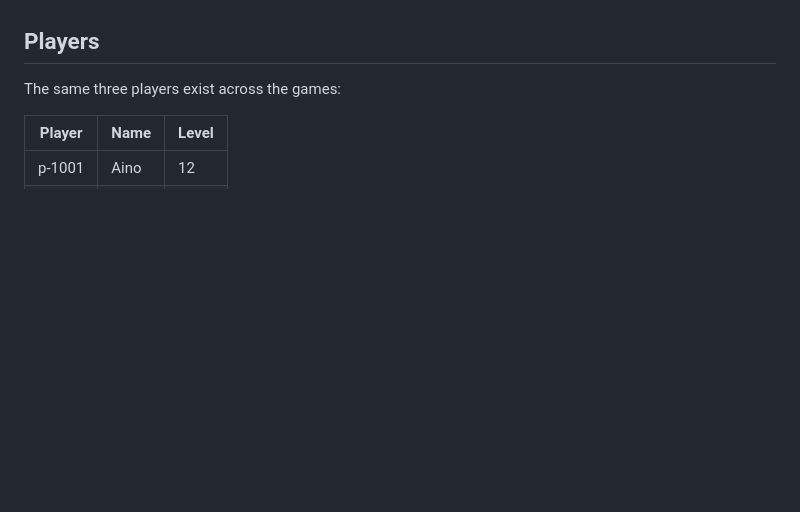
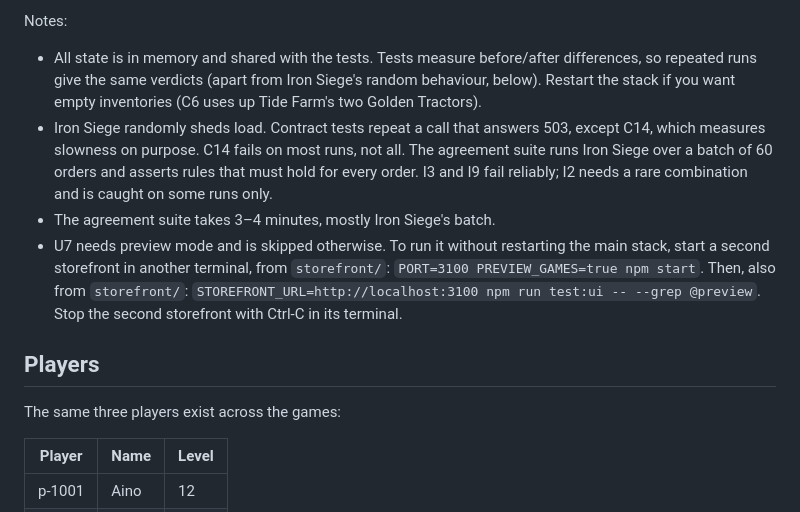
Before and after one commit to fedulovs/starter-kit, a Markdown page: README.md, the part around one of its changes. GitHub-like rendering; blank space fills up the shorter version.

```diff
--- a/README.md
+++ b/README.md
@@ -115,3 +161,20 @@ Use these, replace them, or ignore them and bring your own tooling.
+Notes:
+
+- All state is in memory and shared with the tests. Tests measure before/after
+  differences, so repeated runs give the same verdicts (apart from Iron Siege's
+  random behaviour, below). Restart the stack if
+  you want empty inventories (C6 uses up Tide Farm's two Golden Tractors).
+- Iron Siege randomly sheds load. Contract tests repeat a call that answers
+  503, except C14, which measures slowness on purpose. C14 fails on most runs,
+  not all. The agreement suite runs Iron Siege over a batch of 60 orders and
+  asserts rules that must hold for every order. I3 and I9 fail reliably; I2
+  needs a rare combination and is caught on some runs only.
+- The agreement suite takes 3–4 minutes, mostly Iron Siege's batch.
+- U7 needs preview mode and is skipped otherwise. To run it without restarting
+  the main stack, start a second storefront in another terminal, from
+  `storefront/`: `PORT=3100 PREVIEW_GAMES=true npm start`. Then, also from
+  `storefront/`: `STOREFRONT_URL=http://localhost:3100 npm run test:ui -- --grep @preview`.
+  Stop the second storefront with Ctrl-C in its terminal.
 
 ## Players
 
```
Also changed, not shown: other parts of README.md (+47 -1 lines), claude/notes.md (added, +104 -0 lines), claude/test-results.md (added, +108 -0 lines).
